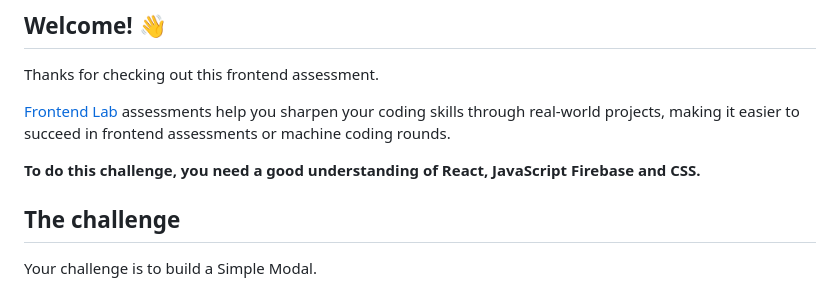
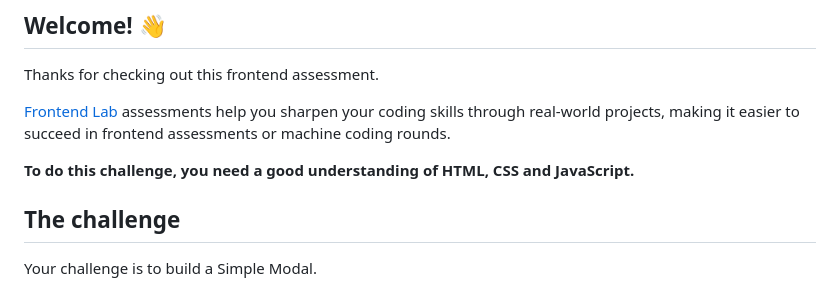
Before and after one commit to Team-Frontend-Lab/simple-modal, a Markdown page: README.md, the part around the change. Rendered like a GitHub page.

```diff
--- a/README.md
+++ b/README.md
@@ -8,7 +8,7 @@ Thanks for checking out this frontend assessment.
 
 [Frontend Lab](https://www.frontendlab.io) assessments help you sharpen your coding skills through real-world projects, making it easier to succeed in frontend assessments or machine coding rounds.
 
-**To do this challenge, you need a good understanding of React, JavaScript Firebase and CSS.**
+**To do this challenge, you need a good understanding of HTML, CSS and JavaScript.**
 
 ## The challenge
 
```
